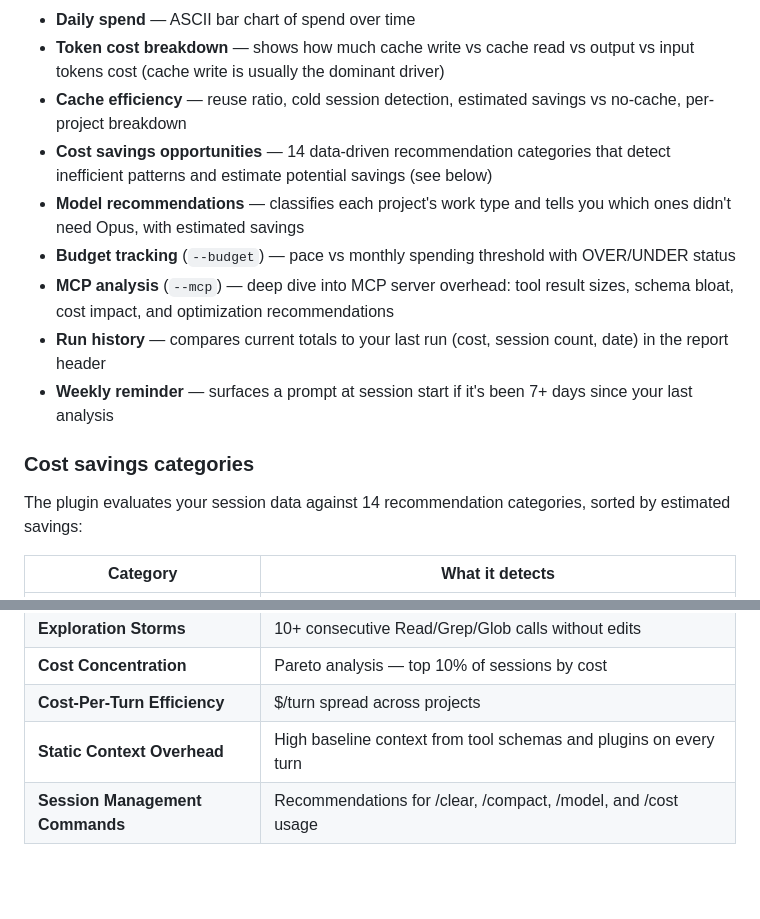
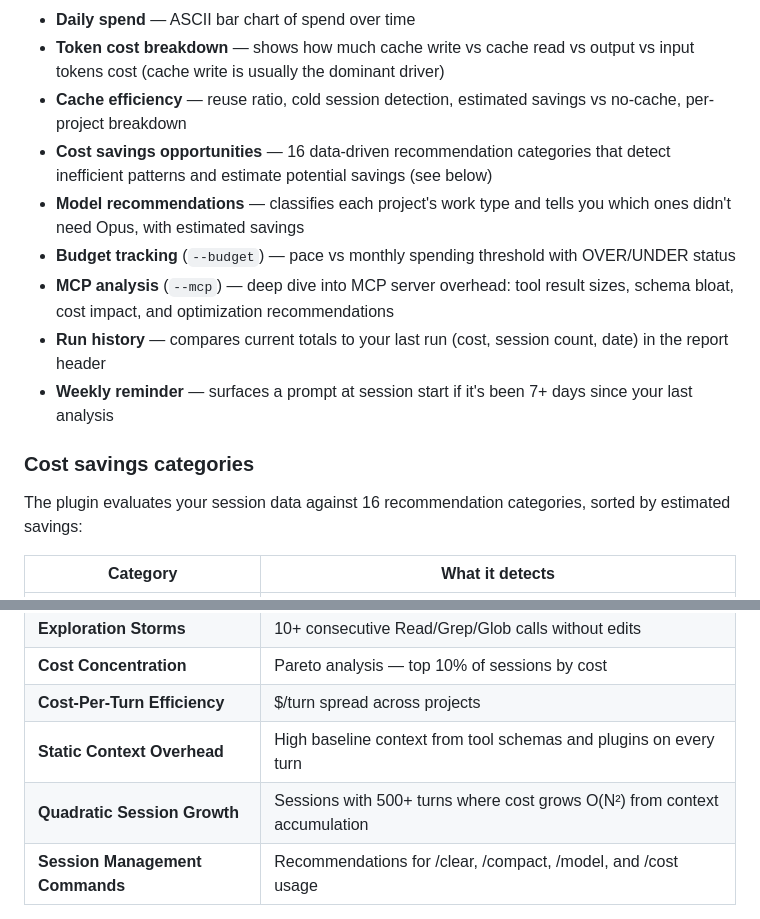
Before and after one commit to ChintanTurakhia/cost-analysis, a Markdown page: README.md, 2 parts joined by grey strips. GitHub-like rendering; blank space fills up the shorter version.

Commit message:
Update README: resize banner and add G1 category to docs
Co-Authored-By: Claude Opus 4.6 (1M context) <noreply@anthropic.com>

```diff
--- a/README.md
+++ b/README.md
@@ -12,7 +12,7 @@ Analyze your Claude Code token usage and costs from local session data. See exac
 - **Daily spend** — ASCII bar chart of spend over time
 - **Token cost breakdown** — shows how much cache write vs cache read vs output vs input tokens cost (cache write is usually the dominant driver)
 - **Cache efficiency** — reuse ratio, cold session detection, estimated savings vs no-cache, per-project breakdown
-- **Cost savings opportunities** — 14 data-driven recommendation categories that detect inefficient patterns and estimate potential savings (see below)
+- **Cost savings opportunities** — 16 data-driven recommendation categories that detect inefficient patterns and estimate potential savings (see below)
 - **Model recommendations** — classifies each project's work type and tells you which ones didn't need Opus, with estimated savings
 - **Budget tracking** (`--budget`) — pace vs monthly spending threshold with OVER/UNDER status
 - **MCP analysis** (`--mcp`) — deep dive into MCP server overhead: tool result sizes, schema bloat, cost impact, and optimization recommendations
@@ -21,7 +21,7 @@ Analyze your Claude Code token usage and costs from local session data. See exac
 
 ### Cost savings categories
 
-The plugin evaluates your session data against 14 recommendation categories, sorted by estimated savings:
+The plugin evaluates your session data against 16 recommendation categories, sorted by estimated savings:
 
 | Category | What it detects |
 | --- | --- |
@@ -38,6 +38,7 @@ The plugin evaluates your session data against 14 recommendation categories, sor
 | **Cost Concentration** | Pareto analysis — top 10% of sessions by cost |
 | **Cost-Per-Turn Efficiency** | $/turn spread across projects |
 | **Static Context Overhead** | High baseline context from tool schemas and plugins on every turn |
+| **Quadratic Session Growth** | Sessions with 500+ turns where cost grows O(N²) from context accumulation |
 | **Session Management Commands** | Recommendations for /clear, /compact, /model, and /cost usage |
 
 Only triggered recommendations appear in the report. Each includes estimated savings and a specific action.
```
Also changed, not shown: other parts of README.md (+1 -1 lines).
